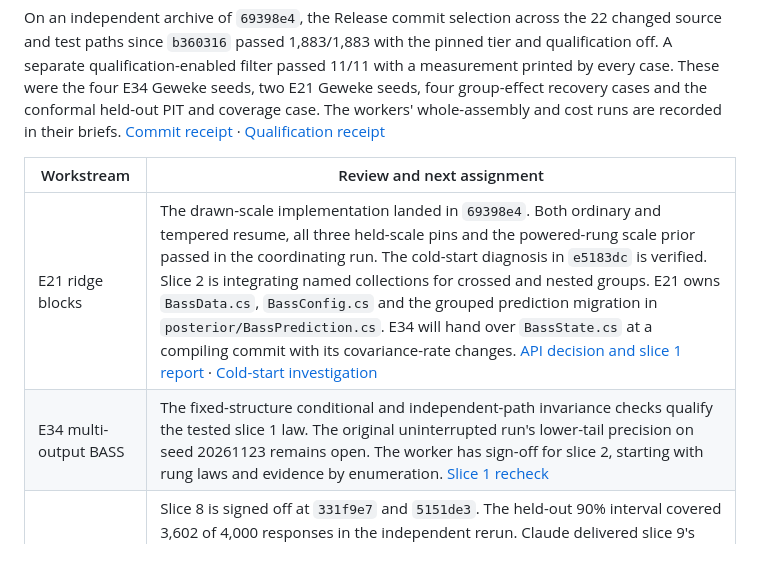
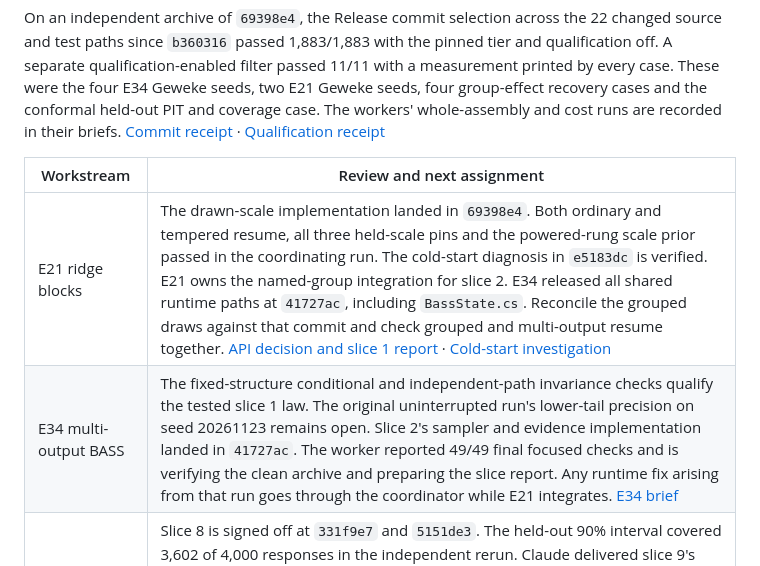
Before and after one commit to aghado01/ThermoMapper, a Markdown page: issues/regression/coordination-handoff-2026-11-09.md, the part around the change. GitHub-like rendering.

Commit message:
docs(regression): record the E34 runtime handoff to E21

```diff
--- a/issues/regression/coordination-handoff-2026-11-09.md
+++ b/issues/regression/coordination-handoff-2026-11-09.md
@@ -10,8 +10,8 @@ On an independent archive of `69398e4`, the Release commit selection across the
 
 | Workstream | Review and next assignment |
 | --- | --- |
-| E21 ridge blocks | The drawn-scale implementation landed in `69398e4`. Both ordinary and tempered resume, all three held-scale pins and the powered-rung scale prior passed in the coordinating run. The cold-start diagnosis in `e5183dc` is verified. Slice 2 is integrating named collections for crossed and nested groups. E21 owns `BassData.cs`, `BassConfig.cs` and the grouped prediction migration in `posterior/BassPrediction.cs`. E34 will hand over `BassState.cs` at a compiling commit with its covariance-rate changes. [API decision and slice 1 report](bass/ridge-blocks-brief.md) · [Cold-start investigation](bass/ridge-cold-start-investigation.md) |
-| E34 multi-output BASS | The fixed-structure conditional and independent-path invariance checks qualify the tested slice 1 law. The original uninterrupted run's lower-tail precision on seed 20261123 remains open. The worker has sign-off for slice 2, starting with rung laws and evidence by enumeration. [Slice 1 recheck](bass/multi-output-brief.md) |
+| E21 ridge blocks | The drawn-scale implementation landed in `69398e4`. Both ordinary and tempered resume, all three held-scale pins and the powered-rung scale prior passed in the coordinating run. The cold-start diagnosis in `e5183dc` is verified. E21 owns the named-group integration for slice 2. E34 released all shared runtime paths at `41727ac`, including `BassState.cs`. Reconcile the grouped draws against that commit and check grouped and multi-output resume together. [API decision and slice 1 report](bass/ridge-blocks-brief.md) · [Cold-start investigation](bass/ridge-cold-start-investigation.md) |
+| E34 multi-output BASS | The fixed-structure conditional and independent-path invariance checks qualify the tested slice 1 law. The original uninterrupted run's lower-tail precision on seed 20261123 remains open. Slice 2's sampler and evidence implementation landed in `41727ac`. The worker reported 49/49 final focused checks and is verifying the clean archive and preparing the slice report. Any runtime fix arising from that run goes through the coordinator while E21 integrates. [E34 brief](bass/multi-output-brief.md) |
 | E16 conformal | Slice 8 is signed off at `331f9e7` and `5151de3`. The held-out 90% interval covered 3,602 of 4,000 responses in the independent rerun. Claude delivered slice 9's proof contract in `4084c55`. The coordinator reran `lake build Enthymemata.ConformalValidity` successfully. The C# worker is implementing jackknife+, the leave-one-out pairwise conformity set and asymmetric CQR. K-fold CV+ and cross-conformal predictive distributions have separate outstanding proof contracts. [Slice 8 report](conformal-layer-brief.md) · [Slice 9 proof report and implementation rules](../../lean/Protolemmata/Conformal/conformal-chip-brief.md#2026-11-09--slice-9-the-jackknife-and-asymmetric-cqr-proved) |
 
 On an independent archive of `e5183dc`, all eight E21 diagnostic bodies passed with qualification enabled, and the flag-off Commit selection passed 44/44. From the trapped pair at fixed s = 1.3, ln τ = −4 and b = 1, the mean time to either one-term linear representation was 1,114,442 structure steps under the default moves and 20.49 with the existing factor moves. Passage times with moving nuisance coordinates remain open. [Diagnostic receipt](../../artifacts/verify-e21-cold-start-e5183dc/receipts/diagnostics.trx) · [Commit receipt](../../artifacts/verify-e21-cold-start-e5183dc/receipts/commit.trx)
```
